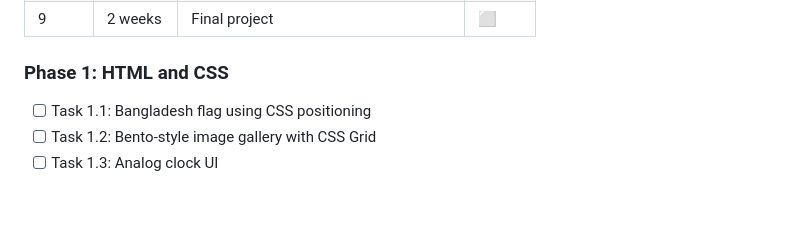
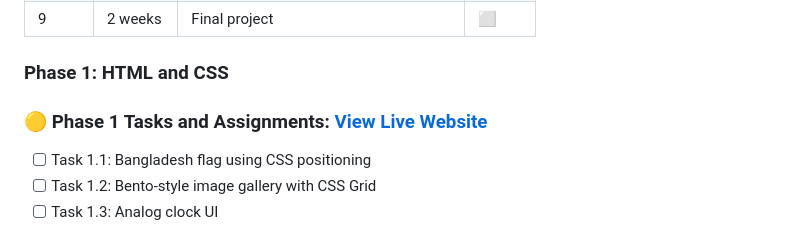
Before and after one commit to Mursalin7842/BSS-Internship-Tasks, a Markdown page: README.md, the part around the change. Rendered like a GitHub page; blank space fills up the shorter version.

Commit message:
added link to live website for Phase 1 tasks and assignments

```diff
--- a/README.md
+++ b/README.md
@@ -35,6 +35,7 @@ Welcome! This repository is my work log for the **BSS Software Engineering (SWE)
 
 ### Phase 1: HTML and CSS
 
+### 🟡 Phase 1 Tasks and Assignments: [View Live Website](https://phase1-tasks.vercel.app/)
 - [ ] Task 1.1: Bangladesh flag using CSS positioning
 - [ ] Task 1.2: Bento-style image gallery with CSS Grid
 - [ ] Task 1.3: Analog clock UI
```
